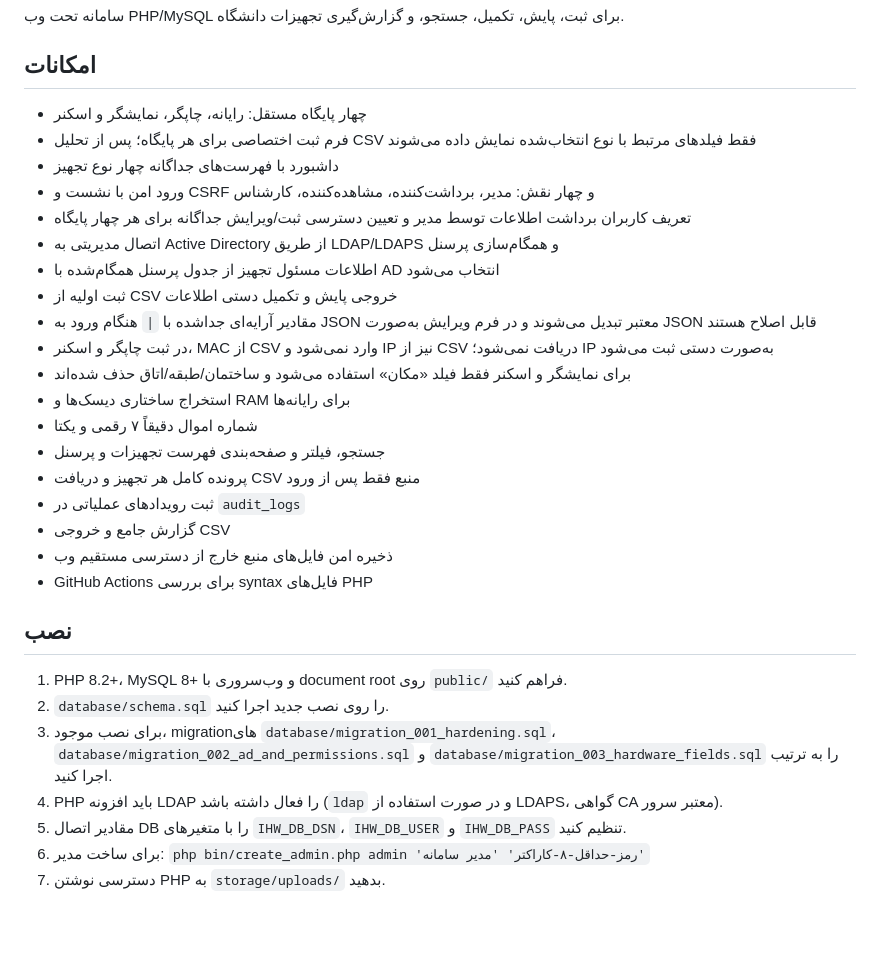
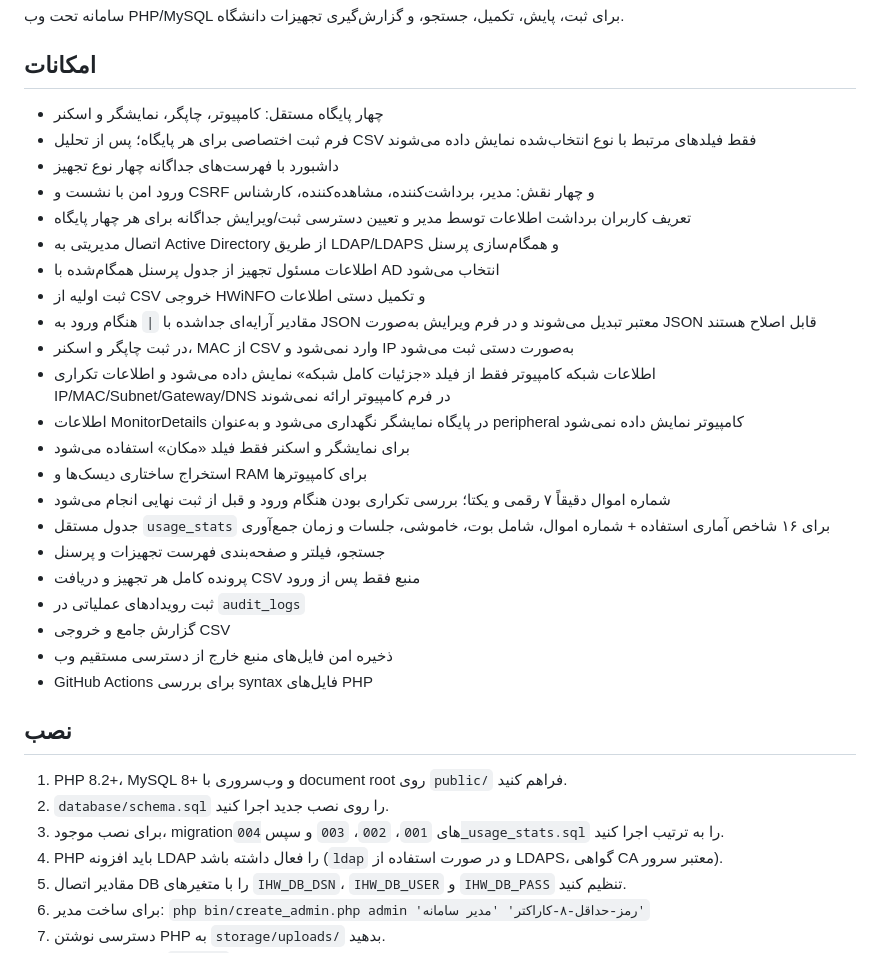
Before and after one commit to mirkhalili/ihw, a Markdown page: README.md, the part around the change. Rendered like a GitHub page; blank space fills up the shorter version.

Commit message:
docs: align terminology and usage statistics migration

```diff
--- a/README.md
+++ b/README.md
@@ -3,19 +3,22 @@
 سامانه تحت وب PHP/MySQL برای ثبت، پایش، تکمیل، جستجو، و گزارش‌گیری تجهیزات دانشگاه.
 
 ## امکانات
-- چهار پایگاه مستقل: رایانه، چاپگر، نمایشگر و اسکنر
+- چهار پایگاه مستقل: کامپیوتر، چاپگر، نمایشگر و اسکنر
 - فرم ثبت اختصاصی برای هر پایگاه؛ پس از تحلیل CSV فقط فیلدهای مرتبط با نوع انتخاب‌شده نمایش داده می‌شوند
 - داشبورد با فهرست‌های جداگانه چهار نوع تجهیز
 - ورود امن با نشست و CSRF و چهار نقش: مدیر، برداشت‌کننده، مشاهده‌کننده، کارشناس
 - تعریف کاربران برداشت اطلاعات توسط مدیر و تعیین دسترسی ثبت/ویرایش جداگانه برای هر چهار پایگاه
 - اتصال مدیریتی به Active Directory از طریق LDAP/LDAPS و همگام‌سازی پرسنل
 - اطلاعات مسئول تجهیز از جدول پرسنل همگام‌شده با AD انتخاب می‌شود
-- ثبت اولیه از CSV خروجی پایش و تکمیل دستی اطلاعات
+- ثبت اولیه از CSV خروجی HWiNFO و تکمیل دستی اطلاعات
 - مقادیر آرایه‌ای جداشده با `|` هنگام ورود به JSON معتبر تبدیل می‌شوند و در فرم ویرایش به‌صورت JSON قابل اصلاح هستند
-- در ثبت چاپگر و اسکنر، MAC از CSV وارد نمی‌شود و IP نیز از CSV دریافت نمی‌شود؛ IP به‌صورت دستی ثبت می‌شود
-- برای نمایشگر و اسکنر فقط فیلد «مکان» استفاده می‌شود و ساختمان/طبقه/اتاق حذف شده‌اند
-- استخراج ساختاری دیسک‌ها و RAM برای رایانه‌ها
-- شماره اموال دقیقاً ۷ رقمی و یکتا
+- در ثبت چاپگر و اسکنر، MAC از CSV وارد نمی‌شود و IP به‌صورت دستی ثبت می‌شود
+- اطلاعات شبکه کامپیوتر فقط از فیلد «جزئیات کامل شبکه» نمایش داده می‌شود و اطلاعات تکراری IP/MAC/Subnet/Gateway/DNS در فرم کامپیوتر ارائه نمی‌شوند
+- اطلاعات MonitorDetails در پایگاه نمایشگر نگهداری می‌شود و به‌عنوان peripheral کامپیوتر نمایش داده نمی‌شود
+- برای نمایشگر و اسکنر فقط فیلد «مکان» استفاده می‌شود
+- استخراج ساختاری دیسک‌ها و RAM برای کامپیوترها
+- شماره اموال دقیقاً ۷ رقمی و یکتا؛ بررسی تکراری بودن هنگام ورود و قبل از ثبت نهایی انجام می‌شود
+- جدول مستقل `usage_stats` برای ۱۶ شاخص آماری استفاده + شماره اموال، شامل بوت، خاموشی، جلسات و زمان جمع‌آوری
 - جستجو، فیلتر و صفحه‌بندی فهرست تجهیزات و پرسنل
 - پرونده کامل هر تجهیز و دریافت CSV منبع فقط پس از ورود
 - ثبت رویدادهای عملیاتی در `audit_logs`
@@ -26,7 +29,7 @@
 ## نصب
 1. PHP 8.2+، MySQL 8+ و وب‌سروری با document root روی `public/` فراهم کنید.
 2. `database/schema.sql` را روی نصب جدید اجرا کنید.
-3. برای نصب موجود، migrationهای `database/migration_001_hardening.sql`، `database/migration_002_ad_and_permissions.sql` و `database/migration_003_hardware_fields.sql` را به ترتیب اجرا کنید.
+3. برای نصب موجود، migrationهای `001`، `002`، `003` و سپس `004_usage_stats.sql` را به ترتیب اجرا کنید.
 4. PHP باید افزونه LDAP را فعال داشته باشد (`ldap` و در صورت استفاده از LDAPS، گواهی CA معتبر سرور).
 5. مقادیر اتصال DB را با متغیرهای `IHW_DB_DSN`، `IHW_DB_USER` و `IHW_DB_PASS` تنظیم کنید.
 6. برای ساخت مدیر: `php bin/create_admin.php admin 'رمز-حداقل-۸-کاراکتر' 'مدیر سامانه'`
```
